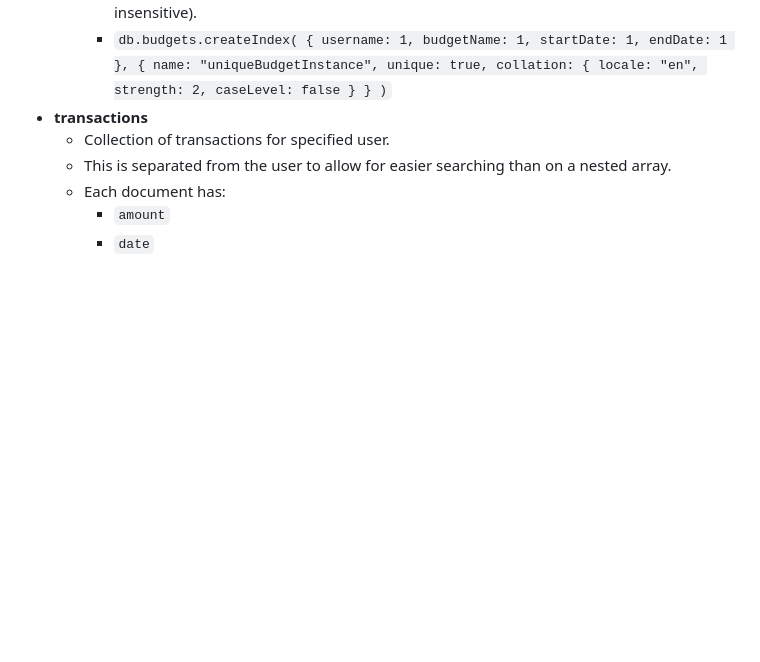
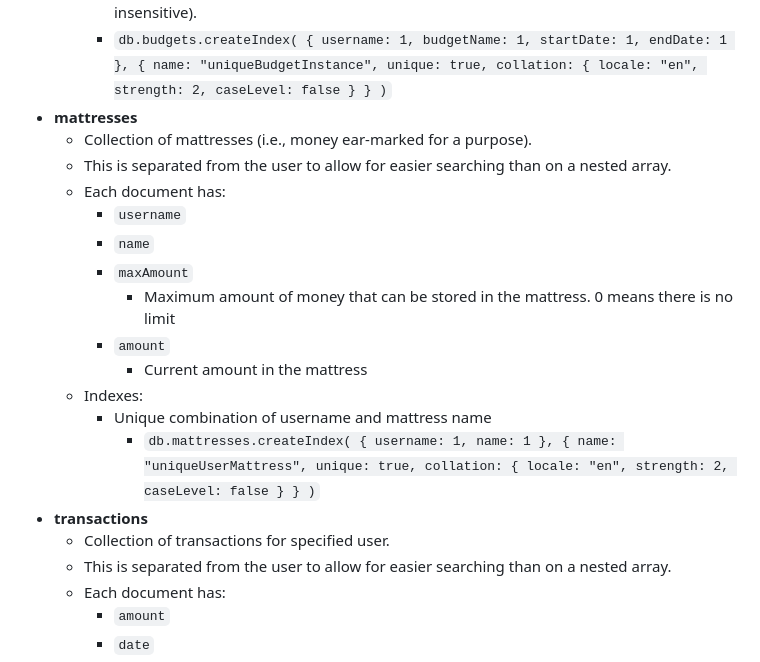
Before and after one commit to NickChiapputo/chiaching, a Markdown page: README.md, the part around the change. GitHub-like rendering; blank space fills up the shorter version.

Commit message:
Add mattress document structure

```diff
--- a/README.md
+++ b/README.md
@@ -157,6 +157,19 @@
     * Indexes
         * Unique combination of username, budgetName, startDate, and endDate (case insensitive).
         * `db.budgets.createIndex( { username: 1, budgetName: 1, startDate: 1, endDate: 1 }, { name: "uniqueBudgetInstance", unique: true, collation: { locale: "en", strength: 2, caseLevel: false } } )`
+* **mattresses**
+    * Collection of mattresses (i.e., money ear-marked for a purpose).
+    * This is separated from the user to allow for easier searching than on a nested array.
+    * Each document has:
+        * `username`
+        * `name`
+        * `maxAmount`
+            * Maximum amount of money that can be stored in the mattress. 0 means there is no limit
+        * `amount`
+            * Current amount in the mattress
+    * Indexes:
+        * Unique combination of username and mattress name
+            * `db.mattresses.createIndex( { username: 1, name: 1 }, { name: "uniqueUserMattress", unique: true, collation: { locale: "en", strength: 2, caseLevel: false } } )`
 * **transactions**
     * Collection of transactions for specified user.
     * This is separated from the user to allow for easier searching than on a nested array.
```
